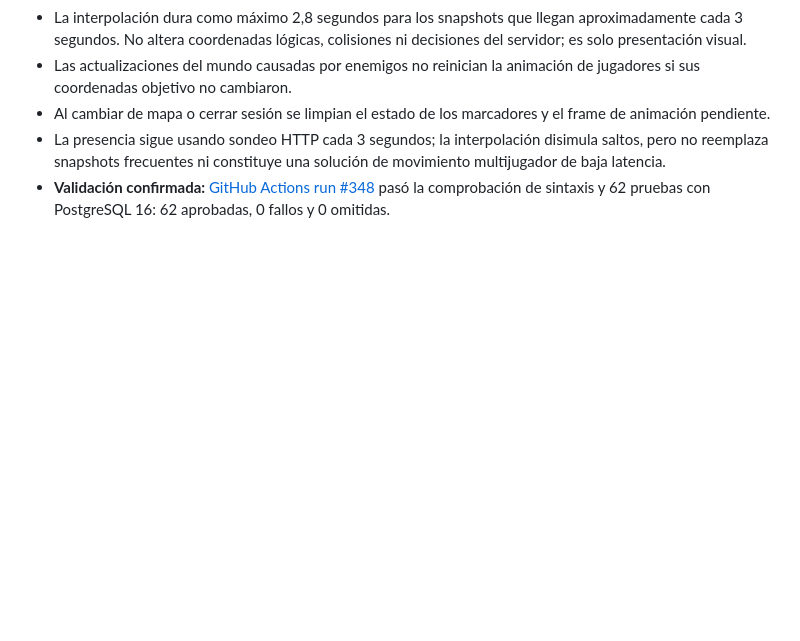
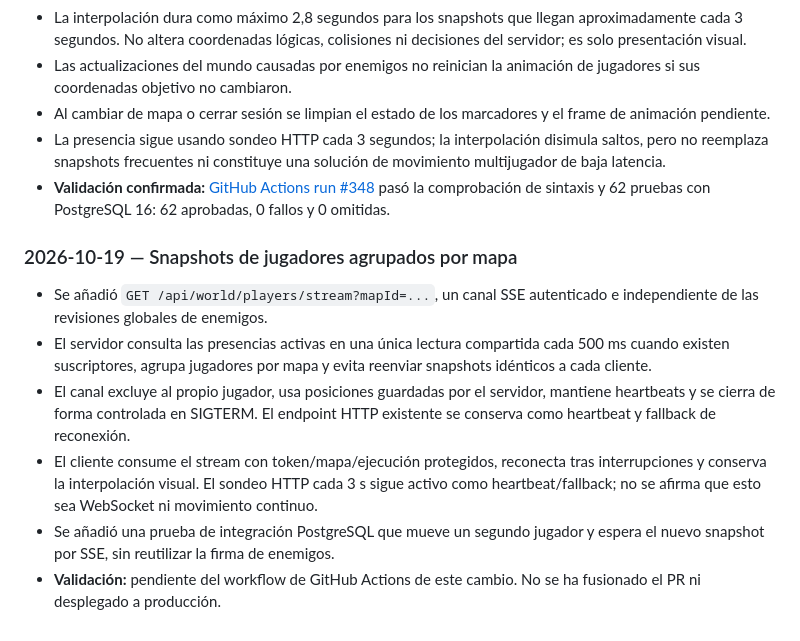
Before and after one commit to gavilandavid89-pixel/Dragon-Realm, a Markdown page: README.md, the part around one of its changes. Drawn GitHub-style; blank space fills up the shorter version.

Commit message:
docs: document batched player snapshot stream

```diff
--- a/README.md
+++ b/README.md
@@ -272,3 +272,13 @@ Esta bitácora registra avances comprobables, decisiones, problemas y el siguien
 - Al cambiar de mapa o cerrar sesión se limpian el estado de los marcadores y el frame de animación pendiente.
 - La presencia sigue usando sondeo HTTP cada 3 segundos; la interpolación disimula saltos, pero no reemplaza snapshots frecuentes ni constituye una solución de movimiento multijugador de baja latencia.
 - **Validación confirmada:** [GitHub Actions run #348](https://github.com/gavilandavid89-pixel/Dragon-Realm/actions/runs/39196071749) pasó la comprobación de sintaxis y 62 pruebas con PostgreSQL 16: 62 aprobadas, 0 fallos y 0 omitidas.
+
+
+### 2026-10-19 — Snapshots de jugadores agrupados por mapa
+
+- Se añadió `GET /api/world/players/stream?mapId=...`, un canal SSE autenticado e independiente de las revisiones globales de enemigos.
+- El servidor consulta las presencias activas en una única lectura compartida cada 500 ms cuando existen suscriptores, agrupa jugadores por mapa y evita reenviar snapshots idénticos a cada cliente.
+- El canal excluye al propio jugador, usa posiciones guardadas por el servidor, mantiene heartbeats y se cierra de forma controlada en SIGTERM. El endpoint HTTP existente se conserva como heartbeat y fallback de reconexión.
+- El cliente consume el stream con token/mapa/ejecución protegidos, reconecta tras interrupciones y conserva la interpolación visual. El sondeo HTTP cada 3 s sigue activo como heartbeat/fallback; no se afirma que esto sea WebSocket ni movimiento continuo.
+- Se añadió una prueba de integración PostgreSQL que mueve un segundo jugador y espera el nuevo snapshot por SSE, sin reutilizar la firma de enemigos.
+- **Validación:** pendiente del workflow de GitHub Actions de este cambio. No se ha fusionado el PR ni desplegado a producción.
```
Also changed, not shown: other parts of README.md (+1 -1 lines).
